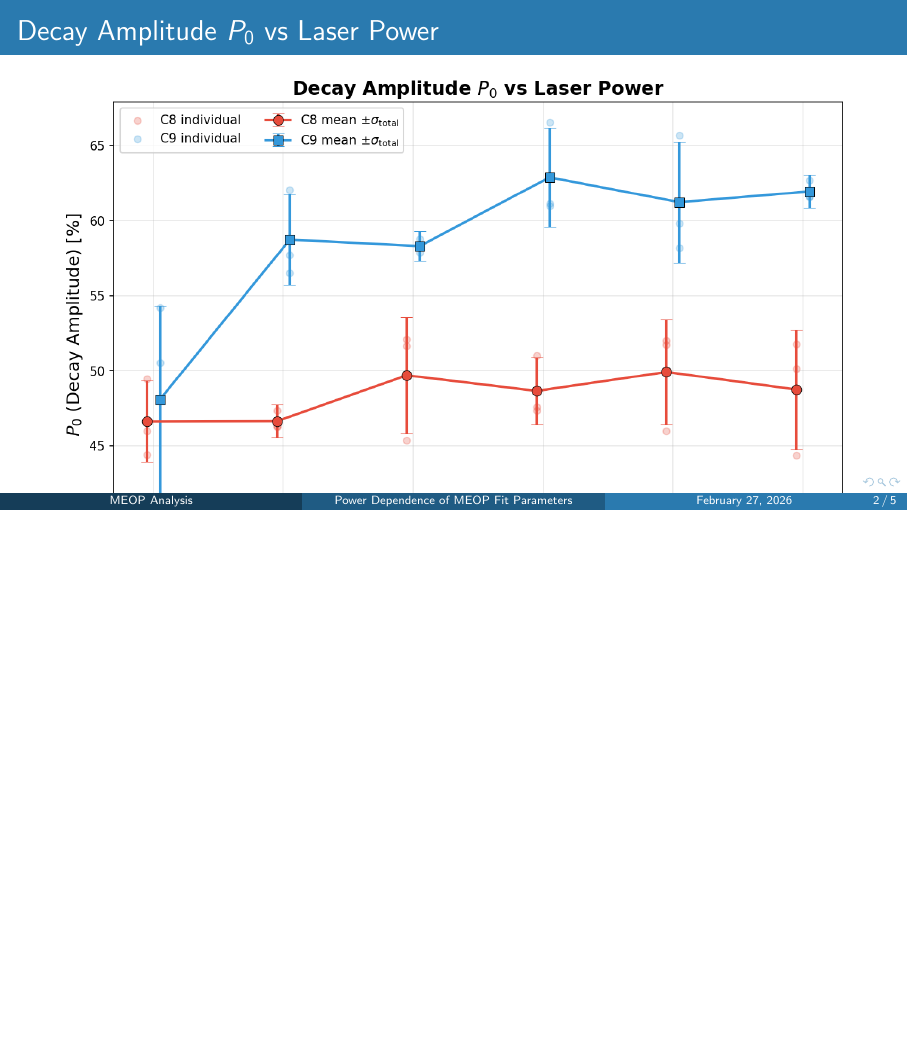
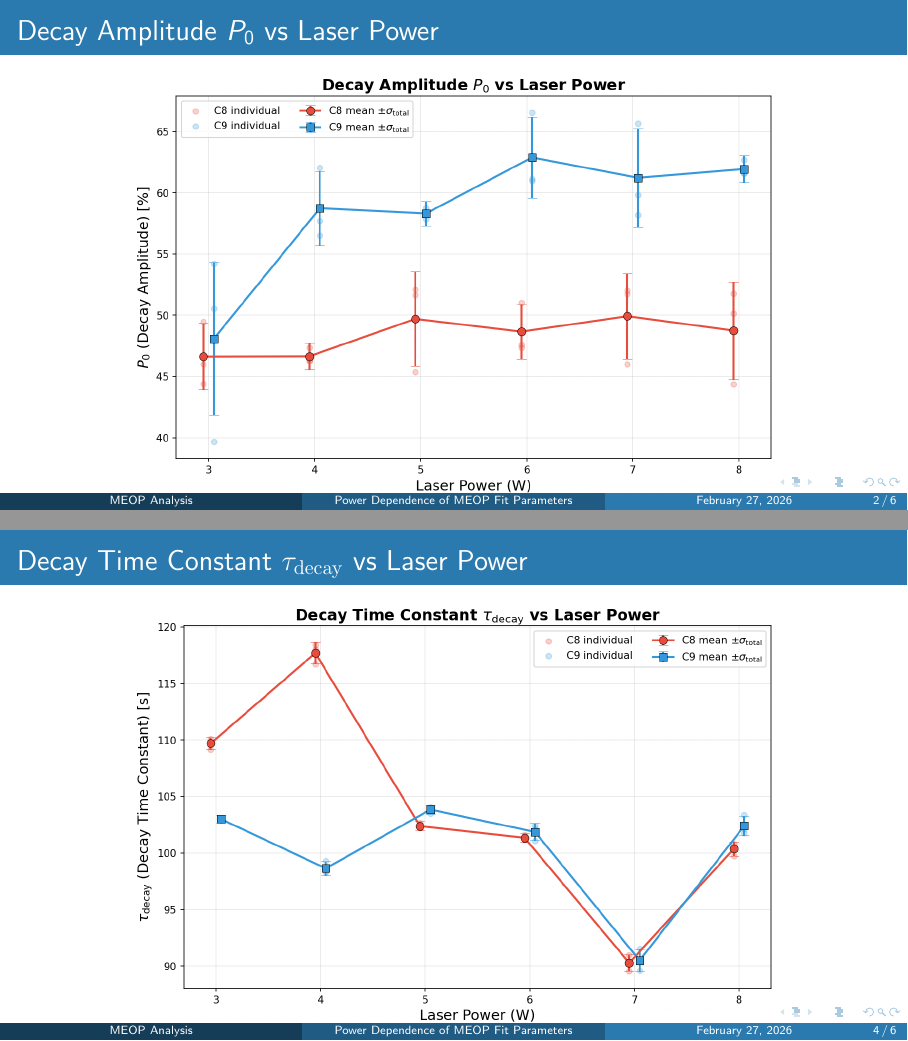
Before and after one commit to abhich2507/MEOP, LaTeX slides (power_dependence_plots/beamer_slides.tex): page 2 of 5 before the commit and pages 2 and 4 of 6 after it, the two joined at a grey line, the shorter picture padded with empty space. Compiled offline with pdfLaTeX.

Commit message:
tau_decay plots added

```diff
--- a/power_dependence_plots/beamer_slides.tex
+++ b/power_dependence_plots/beamer_slides.tex
@@ -28,7 +28,7 @@
 % ---- Slide 1: P0 vs Power ----
 \begin{frame}{Decay Amplitude $P_0$ vs Laser Power}
   \begin{center}
-    \includegraphics[width=0.92\textwidth]{power_vs_P0.png}
+    \includegraphics[width=0.75\textwidth]{power_vs_P0.png}
   \end{center}
   \vspace{-4mm}
   \footnotesize
@@ -47,10 +47,23 @@
   \hfill Faded points = individual datagrabs
 \end{frame}
 
-% ---- Slide 3: C8 vs C9 Comparison ----
+% ---- Slide 3: tau_decay vs Power ----
+\begin{frame}{Decay Time Constant $\tau_{\mathrm{decay}}$ vs Laser Power}
+  \begin{center}
+    \includegraphics[width=0.75\textwidth]{power_vs_tau_decay.png}
+  \end{center}
+  \vspace{-4mm}
+  \footnotesize
+  Error bars: $\sigma_{\mathrm{total}} = \sqrt{\bar{\sigma}_{\mathrm{fit}}^2 + \sigma_{\mathrm{rms}}^2}$,\;
+  $\bar{\sigma}_{\mathrm{fit}} = \sqrt{\sum\sigma_{\mathrm{fit},i}^2}/N$
+  \hfill Faded points = individual datagrabs
+\end{frame}
+
+% ---- Slide 4: C8 vs C9 Comparison ----
+
 \begin{frame}{C8 vs C9 Comparison}
   \begin{center}
-    \includegraphics[width=0.92\textwidth]{C8_vs_C9_comparison.png}
+    \includegraphics[width=0.75\textwidth]{C8_vs_C9_comparison.png}
   \end{center}
   \vspace{-4mm}
   \footnotesize
```
Also changed, not shown: power_dependence_plots/beamer_slides.pdf, power_dependence_plots/power_vs_tau_decay.png (added), power_dependence_plots/beamer_slides.tex (4 more changed lines), 7 other files.
